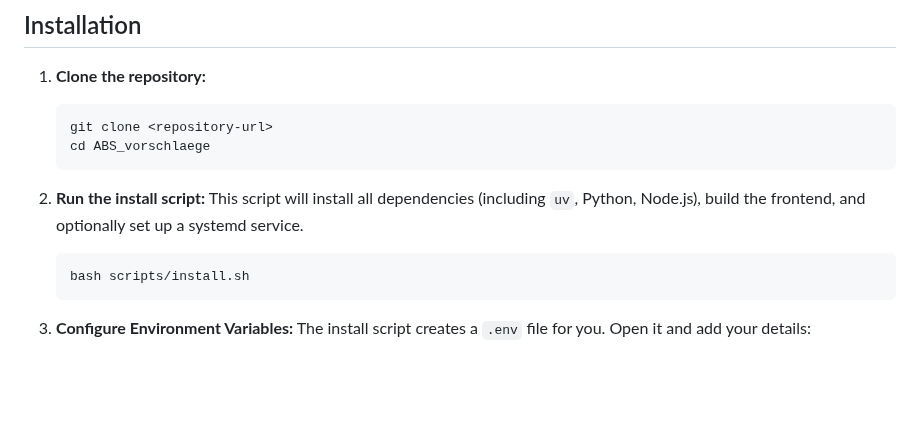
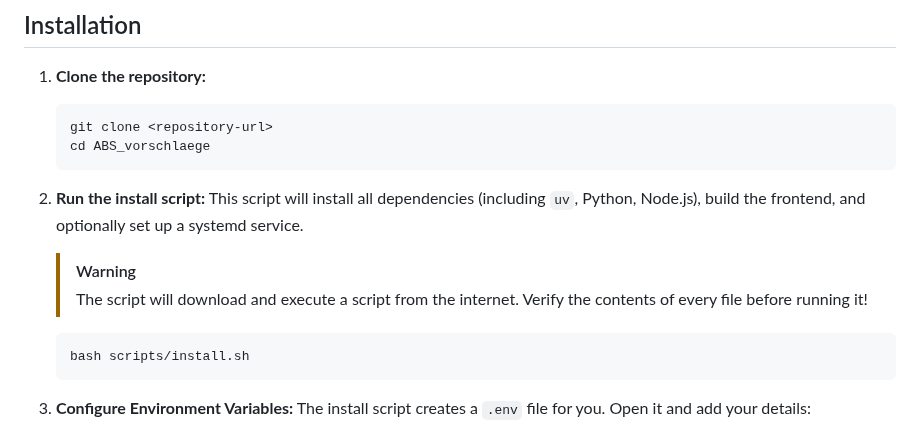
Before and after one commit to h43lb1t0/abs-audiobook-recommender, a Markdown page: README.md, the part around the change. Rendered like a GitHub page; blank space fills up the shorter version.

Commit message:
added warning about running script from the internet

````diff
--- a/README.md
+++ b/README.md
@@ -52,6 +52,8 @@ A personalized recommendation system for your [Audiobookshelf](https://www.audio
 
 2.  **Run the install script:**
     This script will install all dependencies (including `uv`, Python, Node.js), build the frontend, and optionally set up a systemd service.
+    > [!WARNING]
+    > The script will download and execute a script from the internet. Verify the contents of every file before running it!
     ```bash
     bash scripts/install.sh
     ```
````
